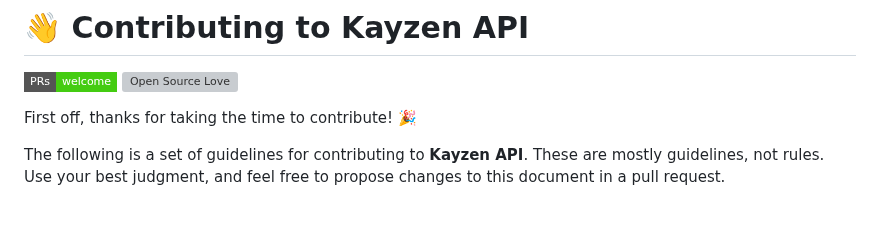
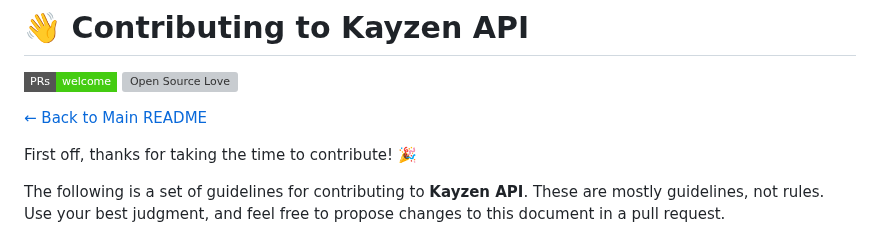
Before and after one commit to Kayzen-dev-tech/kayzen-api, a Markdown page: CONTRIBUTING.md, the part around the change. GitHub-like rendering; badges without logos; blank space fills up the shorter version; grey boxes are pictures that could not be loaded.

```diff
--- a/CONTRIBUTING.md
+++ b/CONTRIBUTING.md
@@ -2,6 +2,8 @@
 
 ![PRs Welcome](https://img.shields.io/badge/PRs-welcome-brightgreen.svg?style=flat-square)
 ![Open Source Love](https://badges.frapsoft.com/os/v1/open-source.svg?v=103)
+
+[← Back to Main README](README.md)
 
 First off, thanks for taking the time to contribute! 🎉
 
```
